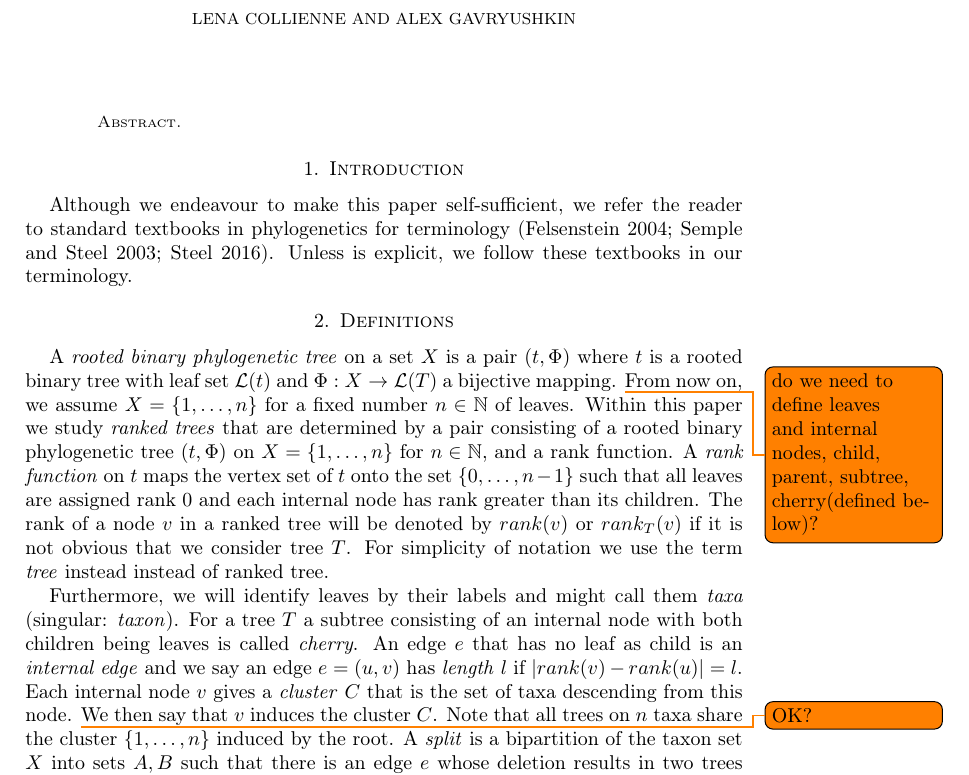
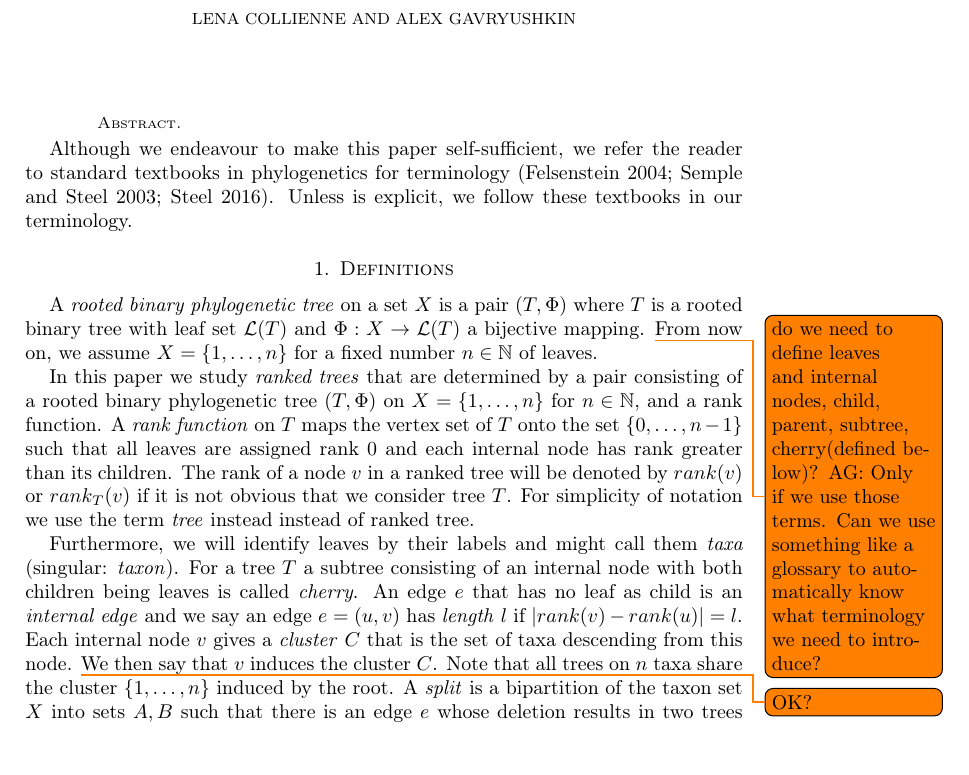
Before and after one commit to bioDS/RNNI_paper, a LaTeX paper (paper.tex): part of page 1 of 9, cut so that both start at the same text, the shorter picture padded with empty space. Compiled offline with pdfLaTeX.

Commit message:
@leancoll please make sure trees are denoted by capitall letters throughout

```diff
--- a/paper.tex
+++ b/paper.tex
@@ -52,7 +52,8 @@
 \end{abstract}
 
 
-\section{Introduction}
+% All papers have this section so no need for this heading -- let's wait until a journal pushes us to put it back :)
+%\section{Introduction}
 
 %Introduce RNNI as ranked nearest neighbour interchange space, only ultrametric trees considered (extension could be mentioned in the end)
 
@@ -66,10 +67,14 @@ Unless is explicit, we follow these textbooks in our terminology.
 
 \section{Definitions}
 
-A \emph{rooted binary phylogenetic tree} on a set $X$ is a pair $(t, \Phi)$ where $t$ is a rooted binary tree with leaf set $\mathcal{L}(t)$ and $\Phi:X \to \mathcal{L}(T)$ a bijective mapping. \todo{do we need to define leaves and internal nodes, child, parent, subtree, cherry(defined below)?}
+A \emph{rooted binary phylogenetic tree} on a set $X$ is a pair $(T, \Phi)$ where $T$ is a rooted binary tree with leaf set $\mathcal{L}(T)$ and $\Phi:X \to \mathcal{L}(T)$ a bijective mapping.
+\todo{do we need to define leaves and internal nodes, child, parent, subtree, cherry(defined below)?
+AG: Only if we use those terms.
+Can we use something like a glossary to automatically know what terminology we need to introduce?}
 From now on, we assume $X = \{1,\ldots,n\}$ for a fixed number $n \in \mathbb N$ of leaves.
-Within this paper we study \emph{ranked trees} that are determined by a pair consisting of a rooted binary phylogenetic tree $(t, \Phi)$ on $X = \{1, \ldots, n\}$ for $n \in \mathbb N$, and a rank function.
-A \emph{rank function} on $t$ maps the vertex set of $t$ onto the set $\{0,\ldots,n-1\}$ such that all leaves are assigned rank $0$ and each internal node has rank greater than its children.
+
+In this paper we study \emph{ranked trees} that are determined by a pair consisting of a rooted binary phylogenetic tree $(T, \Phi)$ on $X = \{1, \ldots, n\}$ for $n \in \mathbb N$, and a rank function.
+A \emph{rank function} on $T$ maps the vertex set of $T$ onto the set $\{0,\ldots,n-1\}$ such that all leaves are assigned rank $0$ and each internal node has rank greater than its children.
 The rank of a node $v$ in a ranked tree will be denoted by $rank(v)$ or $rank_T(v)$ if it is not obvious that we consider tree $T$.
 For simplicity of notation we use the term \emph{tree} instead instead of ranked tree.
 
```
